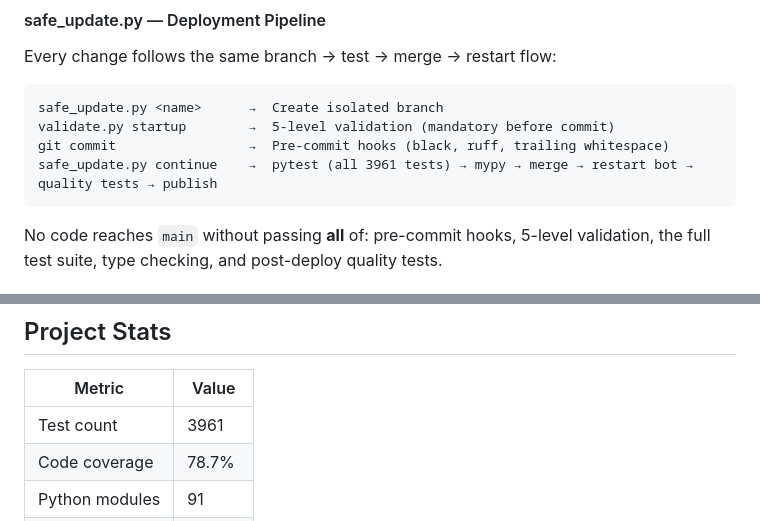
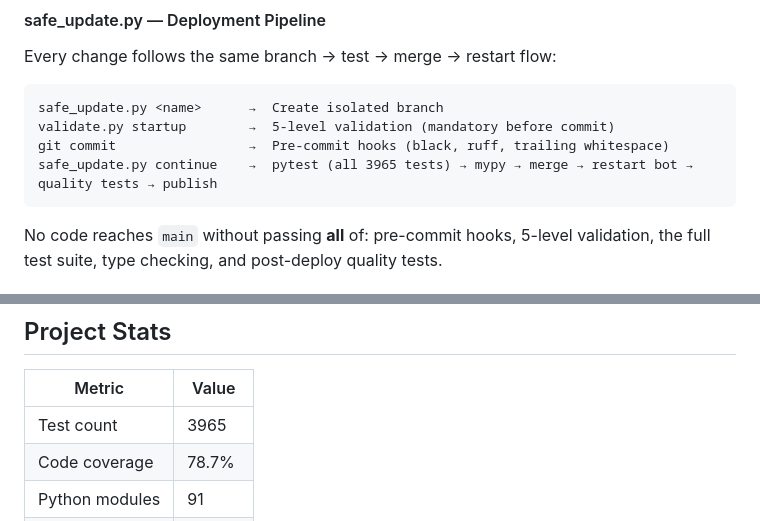
Before and after one commit to jeremycharlesgillespie/technomancer-public, a Markdown page: README.md, 2 parts joined by grey strips. Rendered like a GitHub page.

````diff
--- a/README.md
+++ b/README.md
@@ -232,7 +232,7 @@ Every change follows the same branch → test → merge → restart flow:
 safe_update.py <name>      →  Create isolated branch
 validate.py startup        →  5-level validation (mandatory before commit)
 git commit                 →  Pre-commit hooks (black, ruff, trailing whitespace)
-safe_update.py continue    →  pytest (all 3961 tests) → mypy → merge → restart bot → quality tests → publish
+safe_update.py continue    →  pytest (all 3965 tests) → mypy → merge → restart bot → quality tests → publish
 ```
 
 No code reaches `main` without passing **all** of: pre-commit hooks, 5-level validation, the full test suite, type checking, and post-deploy quality tests.
@@ -283,7 +283,7 @@ Access at `http://localhost:8322` — a web dashboard for managing improvement i
 
 | Metric | Value |
 |--------|-------|
-| Test count | 3961 |
+| Test count | 3965 |
 | Code coverage | 78.7% |
 | Python modules | 91 |
 | Lines of code | 39,258 |
````
Also changed, not shown: other parts of README.md (+3 -3 lines), local-agent/README.md (+5 -5 lines).
